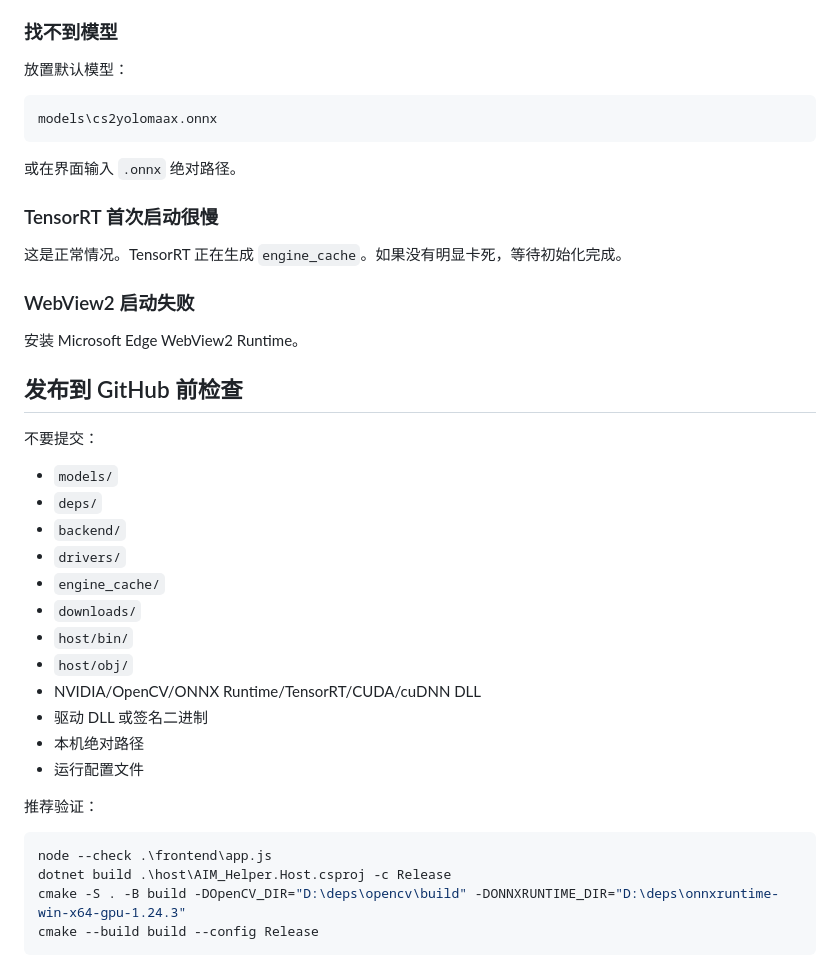
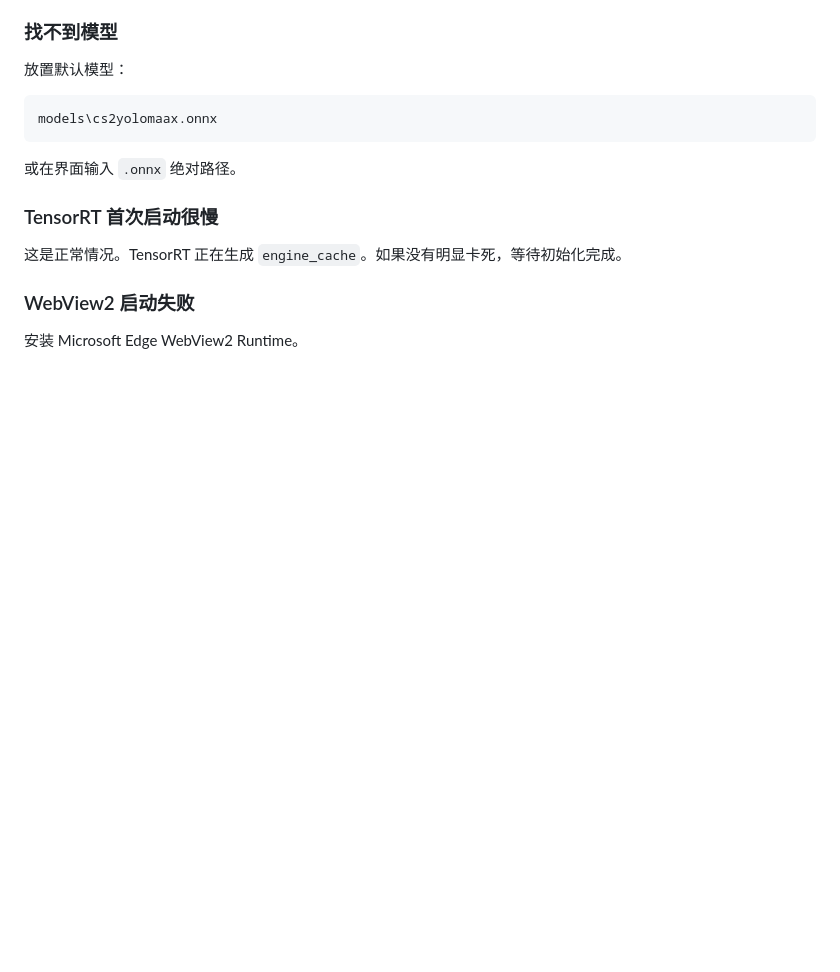
Before and after one commit to yxxawa/AIM_Helper, a Markdown page: README.md, the part around the change. Drawn GitHub-style; blank space fills up the shorter version.

````diff
--- a/README.md
+++ b/README.md
@@ -292,29 +292,3 @@ models\cs2yolomaax.onnx
 ### WebView2 启动失败
 
 安装 Microsoft Edge WebView2 Runtime。
-
-## 发布到 GitHub 前检查
-
-不要提交：
-
-- `models/`
-- `deps/`
-- `backend/`
-- `drivers/`
-- `engine_cache/`
-- `downloads/`
-- `host/bin/`
-- `host/obj/`
-- NVIDIA/OpenCV/ONNX Runtime/TensorRT/CUDA/cuDNN DLL
-- 驱动 DLL 或签名二进制
-- 本机绝对路径
-- 运行配置文件
-
-推荐验证：
-
-```powershell
-node --check .\frontend\app.js
-dotnet build .\host\AIM_Helper.Host.csproj -c Release
-cmake -S . -B build -DOpenCV_DIR="D:\deps\opencv\build" -DONNXRUNTIME_DIR="D:\deps\onnxruntime-win-x64-gpu-1.24.3"
-cmake --build build --config Release
-```
````
